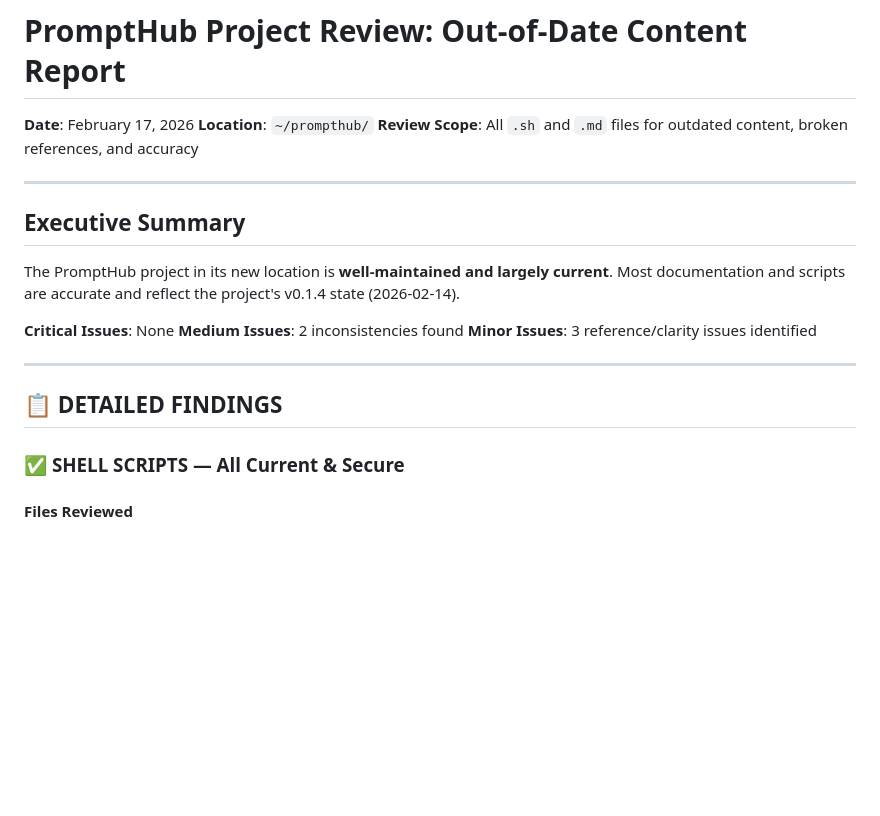
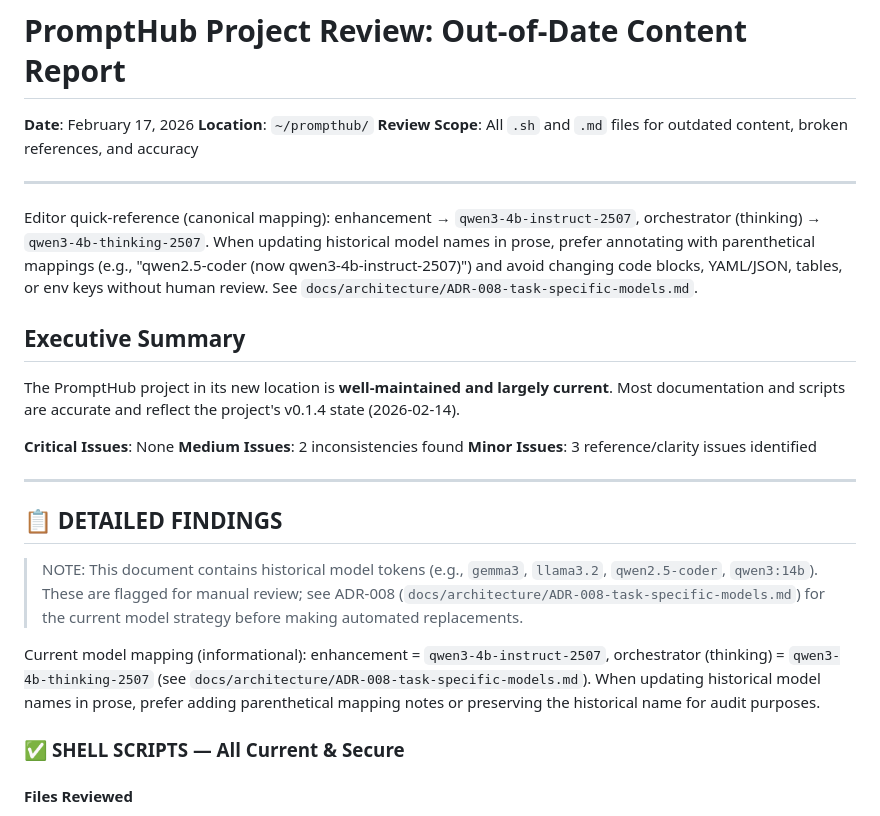
Before and after one commit to OmegaTeee/prompthub, a Markdown page: docs/archive/2026-02-17-secrets-docs-fixes.md, the part around the change. GitHub-like rendering; blank space fills up the shorter version.

Commit message:
docs: add canonical mapping quick-reference to verification and archive report

```diff
--- a/docs/archive/2026-02-17-secrets-docs-fixes.md
+++ b/docs/archive/2026-02-17-secrets-docs-fixes.md
@@ -5,6 +5,10 @@
 **Review Scope**: All `.sh` and `.md` files for outdated content, broken references, and accuracy
 
 ---
+
+Editor quick-reference (canonical mapping): enhancement → `qwen3-4b-instruct-2507`, orchestrator (thinking) → `qwen3-4b-thinking-2507`.
+When updating historical model names in prose, prefer annotating with parenthetical mappings
+(e.g., "qwen2.5-coder (now qwen3-4b-instruct-2507)") and avoid changing code blocks, YAML/JSON, tables, or env keys without human review. See `docs/architecture/ADR-008-task-specific-models.md`.
 
 ## Executive Summary
 
@@ -17,6 +21,17 @@ The PromptHub project in its new location is **well-maintained and largely curre
 ---
 
 ## 📋 DETAILED FINDINGS
+
+> NOTE: This document contains historical model tokens (e.g., `gemma3`,
+> `llama3.2`, `qwen2.5-coder`, `qwen3:14b`). These are flagged for manual
+> review; see ADR-008 (`docs/architecture/ADR-008-task-specific-models.md`) for
+> the current model strategy before making automated replacements.
+
+Current model mapping (informational): enhancement = `qwen3-4b-instruct-2507`,
+orchestrator (thinking) = `qwen3-4b-thinking-2507` (see
+`docs/architecture/ADR-008-task-specific-models.md`). When updating historical
+model names in prose, prefer adding parenthetical mapping notes or preserving
+the historical name for audit purposes.
 
 ### ✅ **SHELL SCRIPTS — All Current & Secure**
 
```
Also changed, not shown: docs/rewrite-verification-report.md (added, +90 -0 lines).
